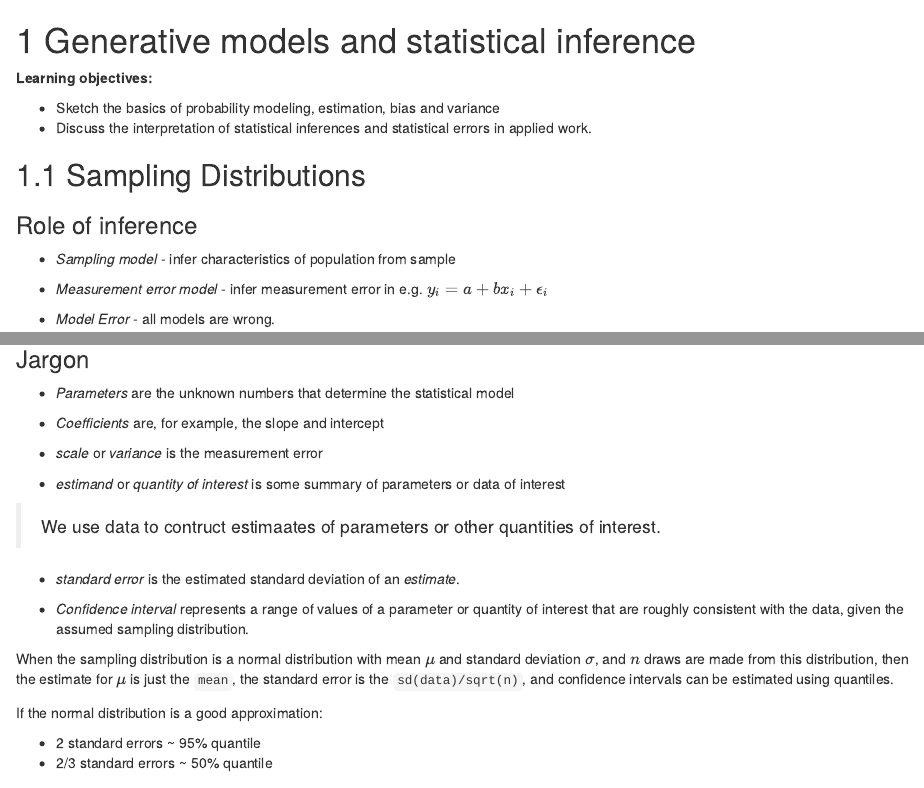
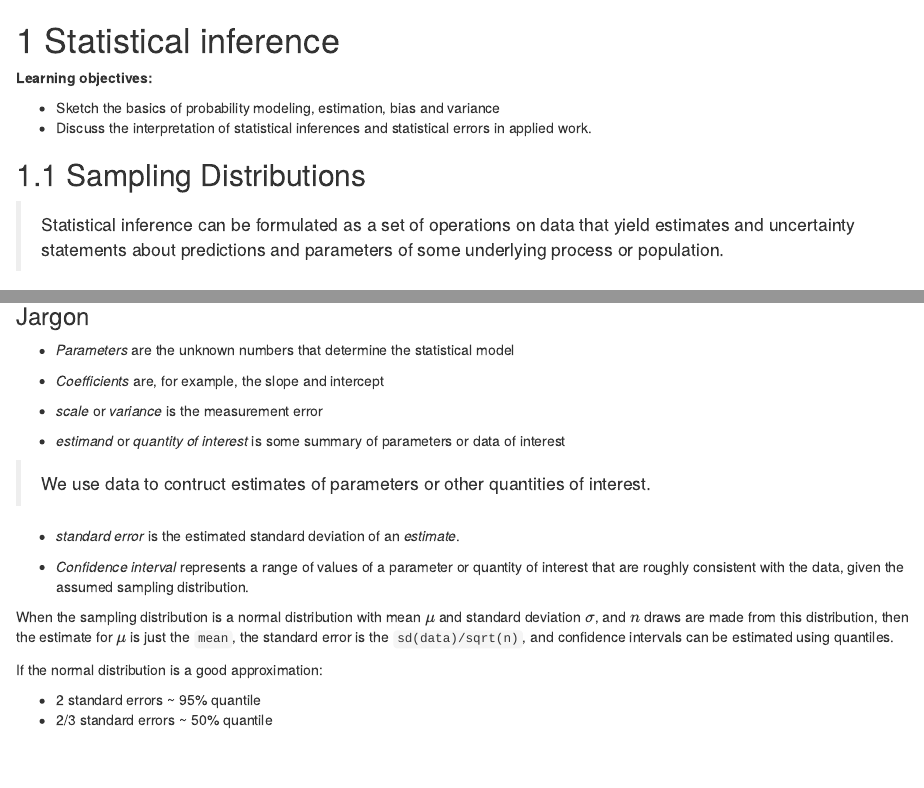
Before and after one commit to r4ds/bookclub-ros, an R Markdown document (04.Rmd): the page in a window 1100 px wide, from its top, and a second part further down, joined at a grey line. Rendered offline with R 4.5, knitr and Pandoc, with nearby package versions; drawn as R Markdown's standard HTML page in place of the format the file asks for.

Commit message:
Minor changes

```diff
--- a/04.Rmd
+++ b/04.Rmd
@@ -1,4 +1,4 @@
-# Generative models and statistical inference
+# Statistical inference
 
 **Learning objectives:**
 
@@ -6,6 +6,9 @@
 - Discuss the interpretation of statistical inferences and statistical errors in applied work.
 
 ## Sampling Distributions
+
+>Statistical inference can be formulated as a set of operations on data that yield estimates and
+uncertainty statements about predictions and parameters of some underlying process or population.
 
 ### Role of inference {-}
 
@@ -39,7 +42,7 @@
 
 - *estimand* or *quantity of interest*  is some summary of parameters or data of interest
 
-> We use data to contruct estimaates of parameters or other quantities of interest.
+> We use data to contruct estimates of parameters or other quantities of interest.
 
 - *standard error* is the estimated standard deviation of an *estimate*.
 
```
Also changed, not shown: 04.Rmd (2 more changed lines).
